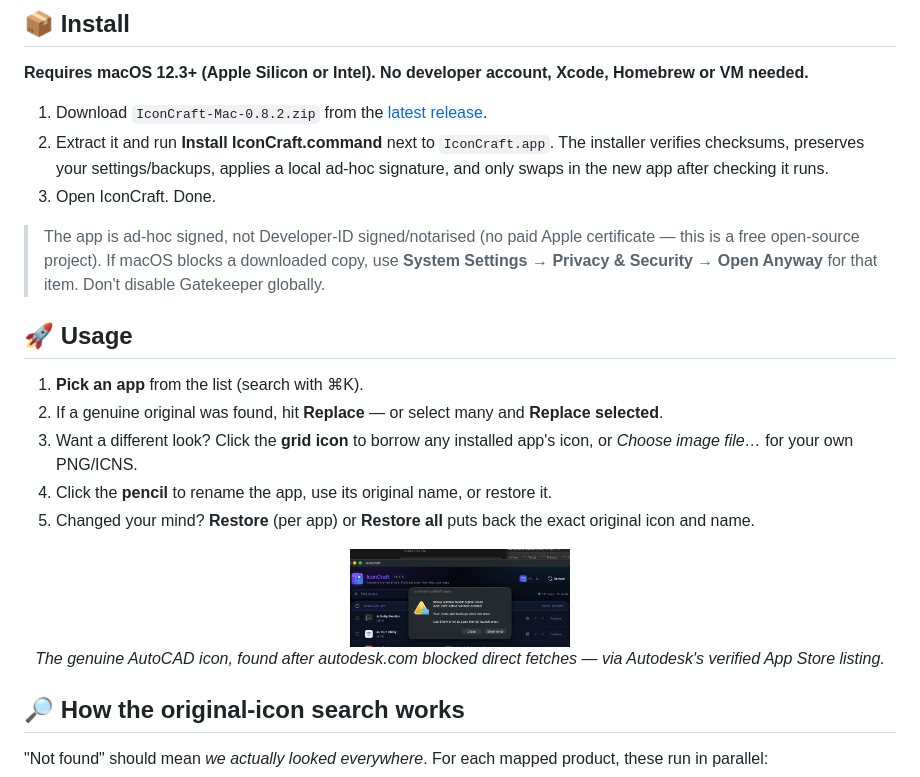
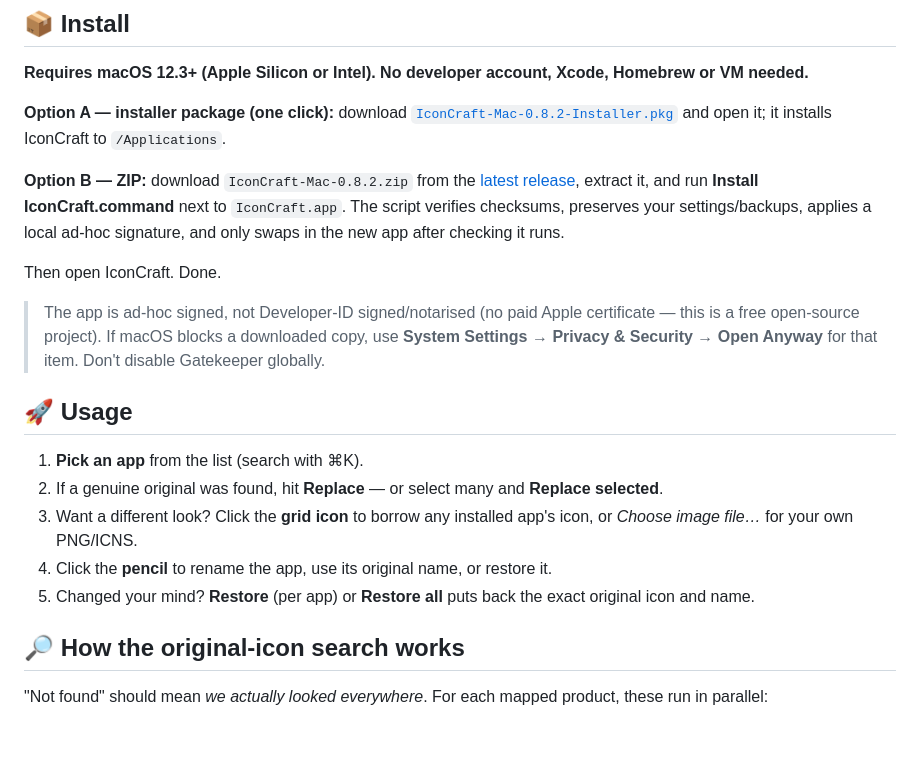
Before and after one commit to gshipman223/IconCraft, a Markdown page: README.md, the part around one of its changes. GitHub-like rendering; pictures changed too: docs/autocad-found.png (deleted); blank space fills up the shorter version.

```diff
--- a/README.md
+++ b/README.md
@@ -68,11 +77,17 @@ No tabs, no accounts, no telemetry, no diagnostics maze. One screen:
 **Requires macOS 12.3+ (Apple Silicon or Intel). No developer account, Xcode,
 Homebrew or VM needed.**
 
-1. Download `IconCraft-Mac-0.8.2.zip` from the [latest release](https://github.com/gshipman223/IconCraft/releases/latest).
-2. Extract it and run **Install IconCraft.command** next to `IconCraft.app`.
-   The installer verifies checksums, preserves your settings/backups, applies
-   a local ad-hoc signature, and only swaps in the new app after checking it runs.
-3. Open IconCraft. Done.
+**Option A — installer package (one click):** download
+[`IconCraft-Mac-0.8.2-Installer.pkg`](https://github.com/gshipman223/IconCraft/releases/latest/download/IconCraft-Mac-0.8.2-Installer.pkg)
+and open it; it installs IconCraft to `/Applications`.
+
+**Option B — ZIP:** download `IconCraft-Mac-0.8.2.zip` from the
+[latest release](https://github.com/gshipman223/IconCraft/releases/latest),
+extract it, and run **Install IconCraft.command** next to `IconCraft.app`.
+The script verifies checksums, preserves your settings/backups, applies
+a local ad-hoc signature, and only swaps in the new app after checking it runs.
+
+Then open IconCraft. Done.
 
 > The app is ad-hoc signed, not Developer-ID signed/notarised (no paid Apple
 > certificate — this is a free open-source project). If macOS blocks a
@@ -89,11 +104,6 @@ Homebrew or VM needed.**
 4. Click the **pencil** to rename the app, use its original name, or restore it.
 5. Changed your mind? **Restore** (per app) or **Restore all** puts back the
    exact original icon and name.
-
-<p align="center">
-  <img src="docs/autocad-found.png" width="220" alt="The genuine AutoCAD icon IconCraft found via Autodesk's verified App Store listing">
-  <br><em>The genuine AutoCAD icon, found after autodesk.com blocked direct fetches — via Autodesk's verified App Store listing.</em>
-</p>
 
 ## 🔎 How the original-icon search works
 
```
Also changed, not shown: other parts of README.md (+10 -1 lines), docs/rename-vault.png (added), 2 other files.
